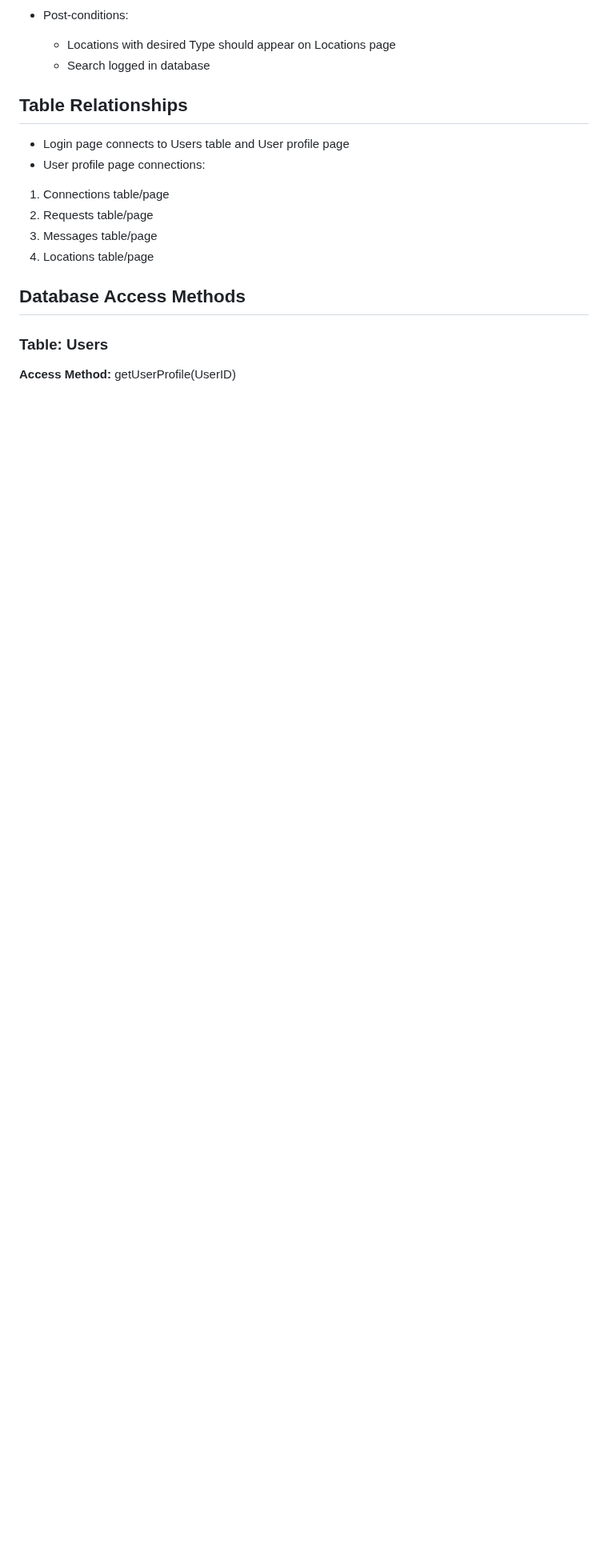
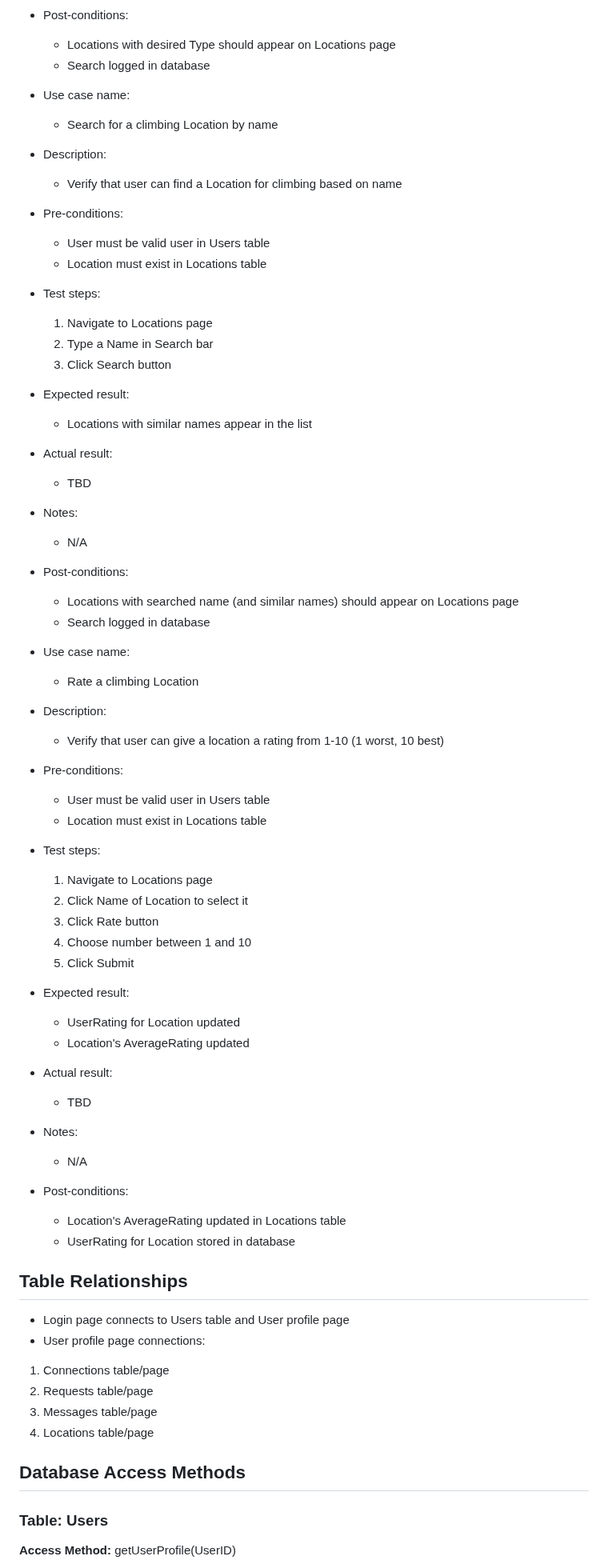
Before and after one commit to avery-mr/burndownForWhat, a Markdown page: SQL_TESTING.md, the part around one of its changes. Shown at 80% size. GitHub-like rendering; blank space fills up the shorter version.

Commit message:
Added new fields to Locations table: AverageRating and UserRating. Added two new Tests for Locations table: Search by Name and Rate Location

```diff
--- a/SQL_TESTING.md
+++ b/SQL_TESTING.md
@@ -231,6 +233,51 @@
 - Post-conditions:
 	- Locations with desired Type should appear on Locations page
  	- Search logged in database
+
+- Use case name:
+	- Search for a climbing Location by name
+- Description:
+	- Verify that user can find a Location for climbing based on name
+- Pre-conditions:
+	- User must be valid user in Users table
+ 	- Location must exist in Locations table
+- Test steps:
+	1. Navigate to Locations page
+	2. Type a Name in Search bar
+ 	3. Click Search button
+- Expected result:
+	- Locations with similar names appear in the list
+- Actual result:
+	- TBD
+- Notes:
+	- N/A
+- Post-conditions:
+	- Locations with searched name (and similar names) should appear on Locations page
+ 	- Search logged in database
+
+- Use case name:
+	- Rate a climbing Location
+- Description:
+	- Verify that user can give a location a rating from 1-10 (1 worst, 10 best)
+- Pre-conditions:
+	- User must be valid user in Users table
+ 	- Location must exist in Locations table
+- Test steps:
+	1. Navigate to Locations page
+	2. Click Name of Location to select it
+ 	3. Click Rate button
+  	4. Choose number between 1 and 10
+  	5. Click Submit
+- Expected result:
+	- UserRating for Location updated
+ 	- Location's AverageRating updated
+- Actual result:
+	- TBD
+- Notes:
+	- N/A
+- Post-conditions:
+	- Location's AverageRating updated in Locations table
+ 	- UserRating for Location stored in database
 
 ## Table Relationships
 
```
Also changed, not shown: other parts of SQL_TESTING.md (+5 -3 lines).
